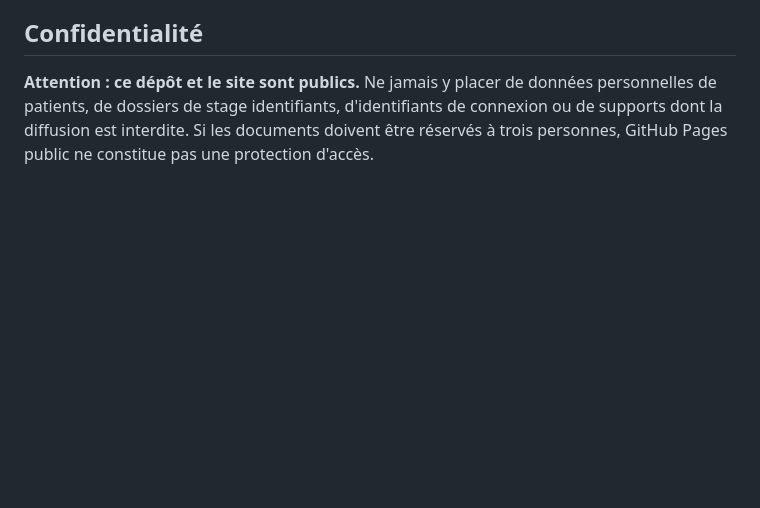
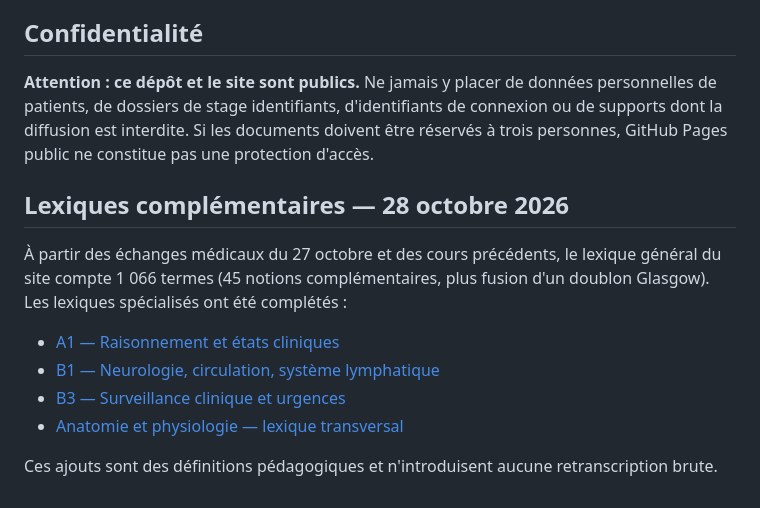
Before and after one commit to emilebrandibas-arch/Classeur-ifsi-2026, a Markdown page: README.md, the part around the change. Drawn GitHub-style; blank space fills up the shorter version.

Commit message:
Intégrer les termes médicaux récents aux lexiques et sommaires

```diff
--- a/README.md
+++ b/README.md
@@ -36,3 +36,13 @@ Ajout du cours A4 et des fiches A5 « Examens biologiques et prélèvements : bo
 ## Confidentialité
 
 **Attention : ce dépôt et le site sont publics.** Ne jamais y placer de données personnelles de patients, de dossiers de stage identifiants, d'identifiants de connexion ou de supports dont la diffusion est interdite. Si les documents doivent être réservés à trois personnes, GitHub Pages public ne constitue pas une protection d'accès.
+
+## Lexiques complémentaires — 28 octobre 2026
+
+À partir des échanges médicaux du 27 octobre et des cours précédents, le lexique général du site compte 1 066 termes (45 notions complémentaires, plus fusion d'un doublon Glasgow). Les lexiques spécialisés ont été complétés :
+- [A1 — Raisonnement et états cliniques](lexiques/UE_A1_Raisonnement_etat_clinique_2026.md)
+- [B1 — Neurologie, circulation, système lymphatique](lexiques/UE_B1_Neurologie_Circulation_Lymphatique_2026.md)
+- [B3 — Surveillance clinique et urgences](lexiques/UE_B3_Surveillance_Clinique_Urgences_2026.md)
+- [Anatomie et physiologie — lexique transversal](lexiques/Anatomie_Physiologie_Systemes_2026.md)
+
+Ces ajouts sont des définitions pédagogiques et n'introduisent aucune retranscription brute.
```
